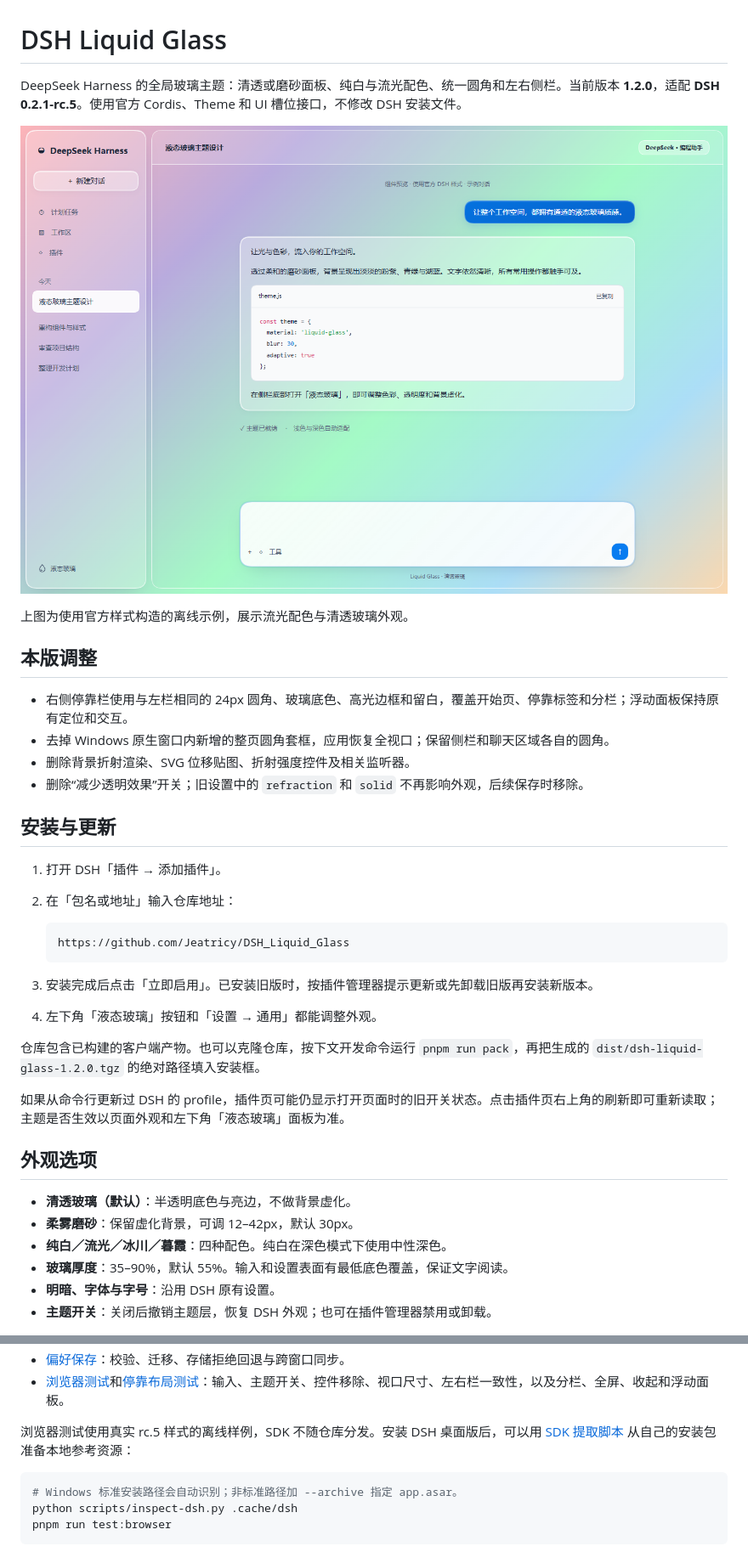
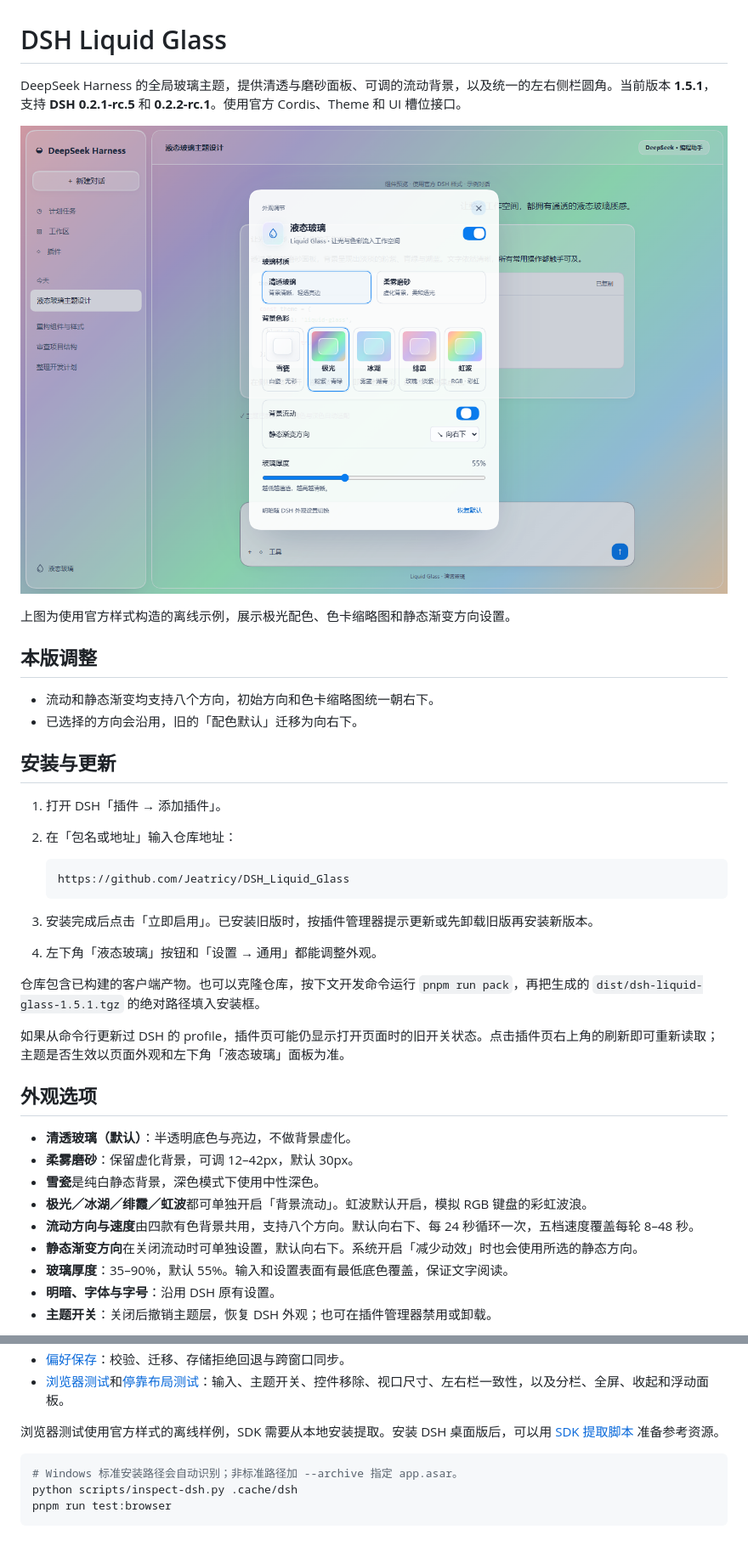
Before and after one commit to Jeatricy/DSH_Liquid_Glass, a Markdown page: README.md, 2 parts joined by grey strips. Shown at 85% size. Rendered like a GitHub page; pictures changed too: docs/images/preview.png.

````diff
--- a/README.md
+++ b/README.md
@@ -1,17 +1,15 @@
 # DSH Liquid Glass
 
-DeepSeek Harness 的全局玻璃主题：清透或磨砂面板、纯白与流光配色、统一圆角和左右侧栏。当前版本 **1.2.0**，适配 **DSH 0.2.1-rc.5**。使用官方 Cordis、Theme 和 UI 槽位接口，不修改 DSH 安装文件。
+DeepSeek Harness 的全局玻璃主题，提供清透与磨砂面板、可调的流动背景，以及统一的左右侧栏圆角。当前版本 **1.5.1**，支持 **DSH 0.2.1-rc.5** 和 **0.2.2-rc.1**。使用官方 Cordis、Theme 和 UI 槽位接口。
 
 ![界面预览](docs/images/preview.png)
 
-上图为使用官方样式构造的离线示例，展示流光配色与清透玻璃外观。
+上图为使用官方样式构造的离线示例，展示极光配色、色卡缩略图和静态渐变方向设置。
 
 ## 本版调整
 
-- 右侧停靠栏使用与左栏相同的 24px 圆角、玻璃底色、高光边框和留白，覆盖开始页、停靠标签和分栏；浮动面板保持原有定位和交互。
-- 去掉 Windows 原生窗口内新增的整页圆角套框，应用恢复全视口；保留侧栏和聊天区域各自的圆角。
-- 删除背景折射渲染、SVG 位移贴图、折射强度控件及相关监听器。
-- 删除“减少透明效果”开关；旧设置中的 `refraction` 和 `solid` 不再影响外观，后续保存时移除。
+- 流动和静态渐变均支持八个方向，初始方向和色卡缩略图统一朝右下。
+- 已选择的方向会沿用，旧的「配色默认」迁移为向右下。
 
 ## 安装与更新
 
@@ -25,7 +23,7 @@ DeepSeek Harness 的全局玻璃主题：清透或磨砂面板、纯白与流光
 3. 安装完成后点击「立即启用」。已安装旧版时，按插件管理器提示更新或先卸载旧版再安装新版本。
 4. 左下角「液态玻璃」按钮和「设置 → 通用」都能调整外观。
 
-仓库包含已构建的客户端产物。也可以克隆仓库，按下文开发命令运行 `pnpm run pack`，再把生成的 `dist/dsh-liquid-glass-1.2.0.tgz` 的绝对路径填入安装框。
+仓库包含已构建的客户端产物。也可以克隆仓库，按下文开发命令运行 `pnpm run pack`，再把生成的 `dist/dsh-liquid-glass-1.5.1.tgz` 的绝对路径填入安装框。
 
 如果从命令行更新过 DSH 的 profile，插件页可能仍显示打开页面时的旧开关状态。点击插件页右上角的刷新即可重新读取；主题是否生效以页面外观和左下角「液态玻璃」面板为准。
 
@@ -33,7 +31,10 @@ DeepSeek Harness 的全局玻璃主题：清透或磨砂面板、纯白与流光
 
 - **清透玻璃（默认）**：半透明底色与亮边，不做背景虚化。
 - **柔雾磨砂**：保留虚化背景，可调 12–42px，默认 30px。
-- **纯白／流光／冰川／暮霞**：四种配色。纯白在深色模式下使用中性深色。
+- **雪瓷**是纯白静态背景，深色模式下使用中性深色。
+- **极光／冰湖／绯霞／虹波**都可单独开启「背景流动」。虹波默认开启，模拟 RGB 键盘的彩虹波浪。
+- **流动方向与速度**由四款有色背景共用，支持八个方向。默认向右下、每 24 秒循环一次，五档速度覆盖每轮 8–48 秒。
+- **静态渐变方向**在关闭流动时可单独设置，默认向右下。系统开启「减少动效」时也会使用所选的静态方向。
 - **玻璃厚度**：35–90%，默认 55%。输入和设置表面有最低底色覆盖，保证文字阅读。
 - **明暗、字体与字号**：沿用 DSH 原有设置。
 - **主题开关**：关闭后撤销主题层，恢复 DSH 外观；也可在插件管理器禁用或卸载。
@@ -66,7 +67,7 @@ pnpm run pack
 - [偏好保存](src/preferences.js)：校验、迁移、存储拒绝回退与跨窗口同步。
 - [浏览器测试](test/browser.mjs)和[停靠布局测试](test/docking-fixture.mjs)：输入、主题开关、控件移除、视口尺寸、左右栏一致性，以及分栏、全屏、收起和浮动面板。
 
-浏览器测试使用真实 rc.5 样式的离线样例，SDK 不随仓库分发。安装 DSH 桌面版后，可以用 [SDK 提取脚本](scripts/inspect-dsh.py) 从自己的安装包准备本地参考资源：
+浏览器测试使用官方样式的离线样例，SDK 需要从本地安装提取。安装 DSH 桌面版后，可以用 [SDK 提取脚本](scripts/inspect-dsh.py) 准备参考资源。
 
 ```powershell
 # Windows 标准安装路径会自动识别；非标准路径加 --archive 指定 app.asar。
````
Also changed, not shown: 11 other files.
